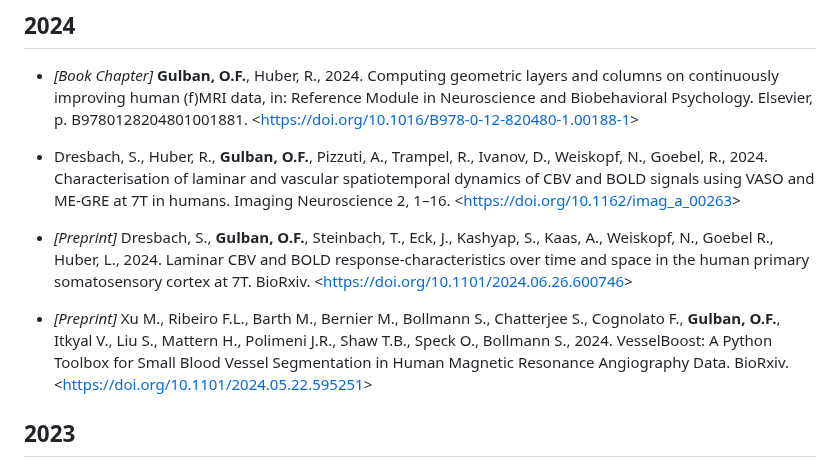
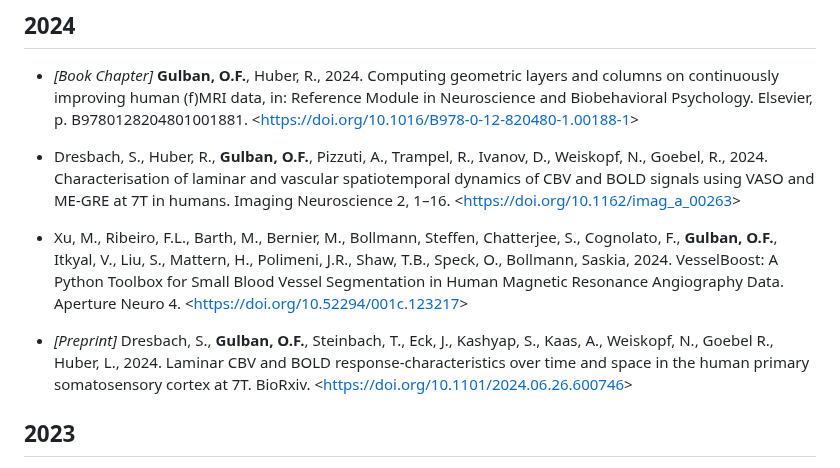
Before and after one commit to ofgulban/ofgulban.github.io, a Markdown page: articles.md, the part around the change. GitHub-like rendering.

```diff
--- a/articles.md
+++ b/articles.md
@@ -7,9 +7,9 @@ Multiple _italics_ authors indicate equal contribution.
 
 - Dresbach, S., Huber, R., **Gulban, O.F.**, Pizzuti, A., Trampel, R., Ivanov, D., Weiskopf, N., Goebel, R., 2024. Characterisation of laminar and vascular spatiotemporal dynamics of CBV and BOLD signals using VASO and ME-GRE at 7T in humans. Imaging Neuroscience 2, 1–16. <<https://doi.org/10.1162/imag_a_00263>>
 
+- Xu, M., Ribeiro, F.L., Barth, M., Bernier, M., Bollmann, Steffen, Chatterjee, S., Cognolato, F., **Gulban, O.F.**, Itkyal, V., Liu, S., Mattern, H., Polimeni, J.R., Shaw, T.B., Speck, O., Bollmann, Saskia, 2024. VesselBoost: A Python Toolbox for Small Blood Vessel Segmentation in Human Magnetic Resonance Angiography Data. Aperture Neuro 4. <<https://doi.org/10.52294/001c.123217>>
+
 - _[Preprint]_ Dresbach, S., **Gulban, O.F.**, Steinbach, T., Eck, J., Kashyap, S., Kaas, A., Weiskopf, N., Goebel R., Huber, L., 2024. Laminar CBV and BOLD response-characteristics over time and space in the human primary somatosensory cortex at 7T. BioRxiv. <<https://doi.org/10.1101/2024.06.26.600746>>
-
-- _[Preprint]_ Xu M., Ribeiro F.L., Barth M., Bernier M., Bollmann S., Chatterjee S., Cognolato F., **Gulban, O.F.**, Itkyal V., Liu S., Mattern H., Polimeni J.R., Shaw T.B., Speck O., Bollmann S., 2024. VesselBoost: A Python Toolbox for Small Blood Vessel Segmentation in Human Magnetic Resonance Angiography Data. BioRxiv. <<https://doi.org/10.1101/2024.05.22.595251>>
 
 ## 2023
 - Koiso, K., Müller, A.K., Akamatsu, K., Dresbach, S., Wiggins, C.J., **Gulban, O.F.**, Goebel, R., Miyawaki, Y., Poser, B.A., 2023. Acquisition and processing methods of whole-brain layer-fMRI VASO and BOLD: The Kenshu dataset. Aperture Neuro 3. <<https://doi.org/10.52294/001c.87961>>
```
